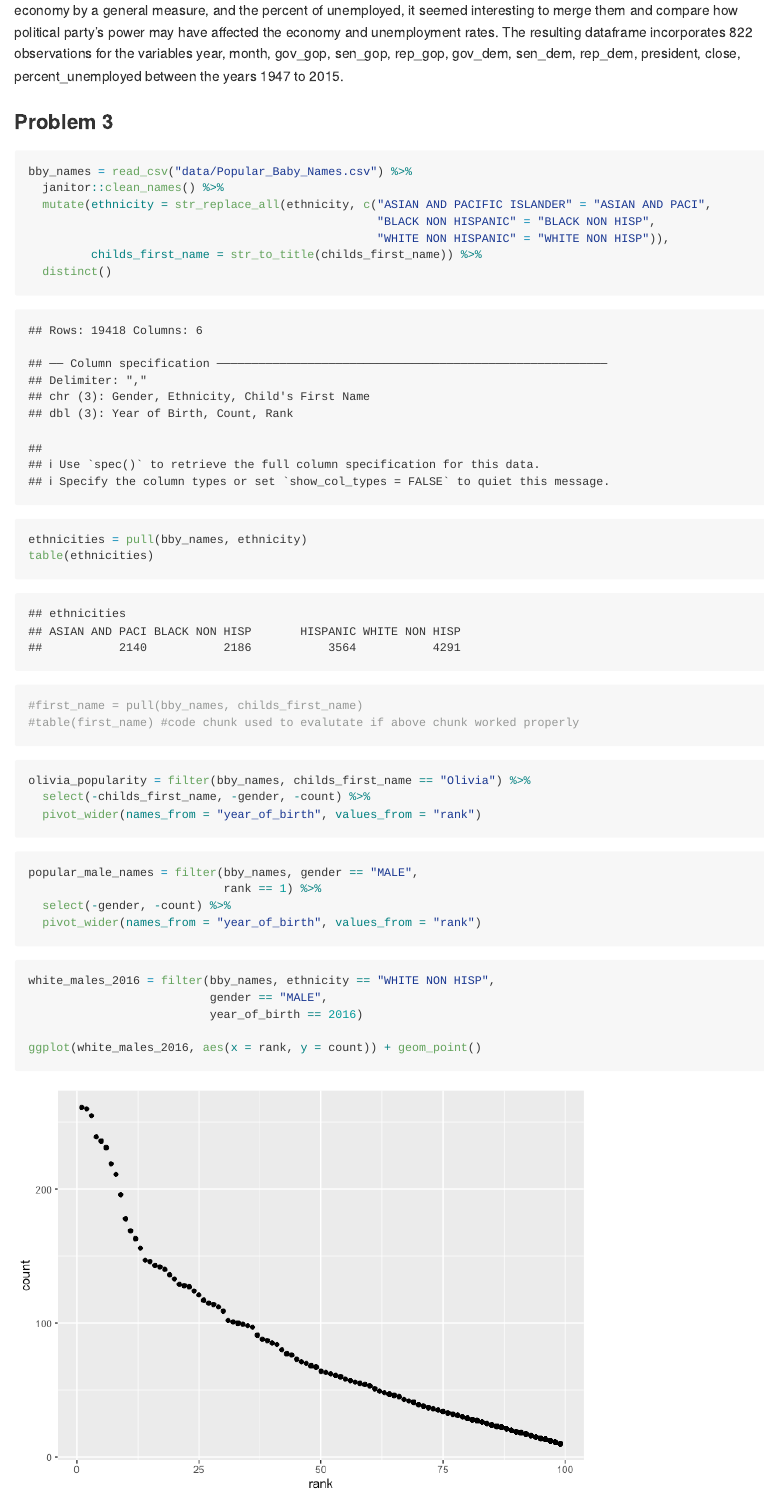
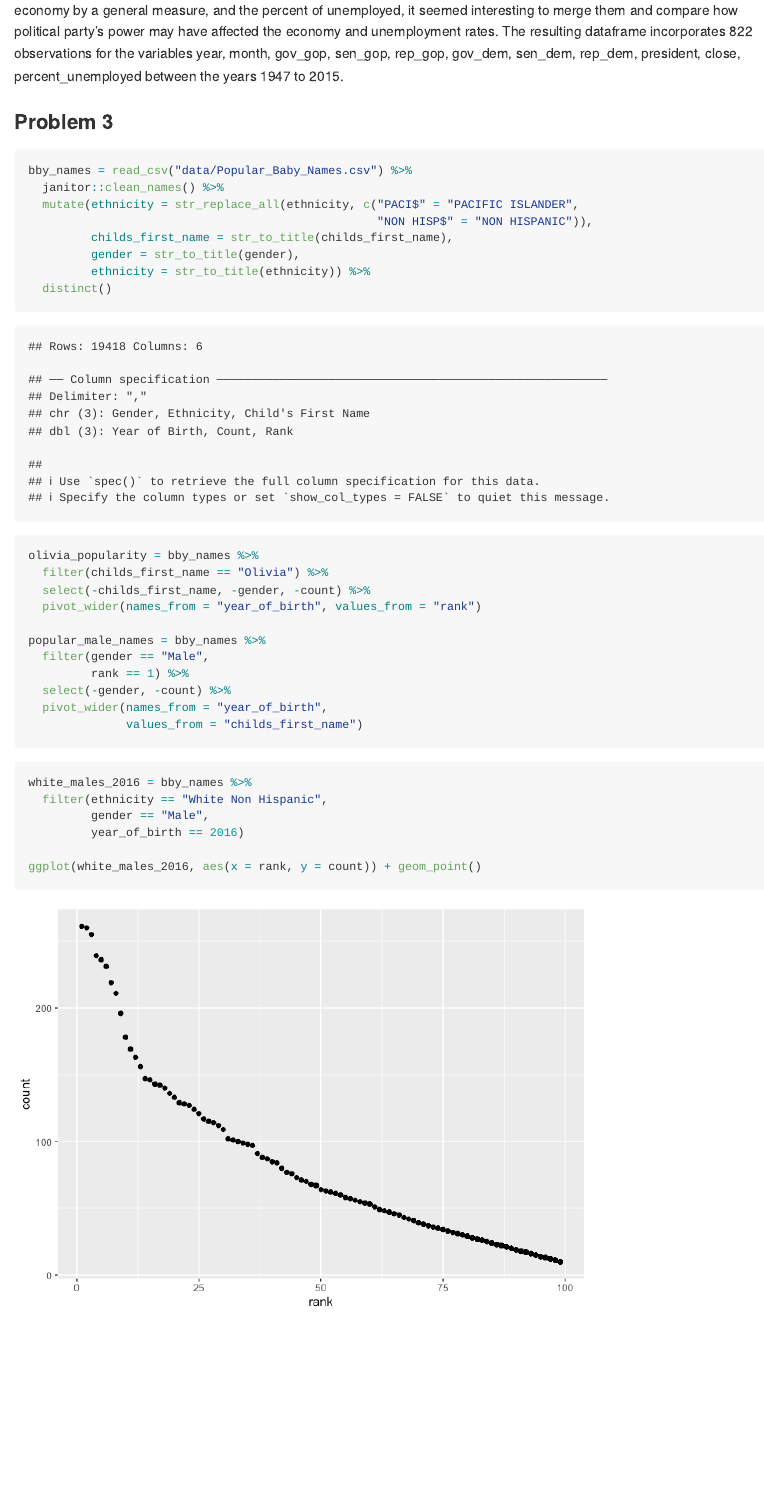
Before and after one commit to lzsdotcom/p8105_hw2_lzs2109, an R Markdown document (p8105_hw2_lzs2109.Rmd): the page in a window 1100 px wide, from 2820 px down before the commit and from 2020 px down after it, so that both start at the same text. The pictures show the output file p8105_hw2_lzs2109.md that the author committed with the source, drawn offline in the style of GitHub.

Commit message:
cleaned up some of the baby names code for the popular names tables .. trying to figure out how to add 'rank' to all the year column titles in olivia table

````diff
--- a/p8105_hw2_lzs2109.Rmd
+++ b/p8105_hw2_lzs2109.Rmd
@@ -87,37 +87,31 @@ These three dataset contain information and data surrounding politics and histor
 ```{r}
 bby_names = read_csv("data/Popular_Baby_Names.csv") %>%
   janitor::clean_names() %>%
-  mutate(ethnicity = str_replace_all(ethnicity, c("ASIAN AND PACIFIC ISLANDER" = "ASIAN AND PACI",
-                                                  "BLACK NON HISPANIC" = "BLACK NON HISP",
-                                                  "WHITE NON HISPANIC" = "WHITE NON HISP")),
-         childs_first_name = str_to_title(childs_first_name)) %>%
+  mutate(ethnicity = str_replace_all(ethnicity, c("PACI$" = "PACIFIC ISLANDER",
+                                                  "NON HISP$" = "NON HISPANIC")),
+         childs_first_name = str_to_title(childs_first_name),
+         gender = str_to_title(gender),
+         ethnicity = str_to_title(ethnicity)) %>%
   distinct()
+
+olivia_popularity = bby_names %>%
+  filter(childs_first_name == "Olivia") %>%
+  select(-childs_first_name, -gender, -count) %>%
+  pivot_wider(names_from = "year_of_birth", values_from = "rank")
+
+popular_male_names = bby_names %>%
+  filter(gender == "Male",
+         rank == 1) %>%
+  select(-gender, -count) %>%
+  pivot_wider(names_from = "year_of_birth",
+              values_from = "childs_first_name")
 ```
 
 ```{r}
-ethnicities = pull(bby_names, ethnicity)
-table(ethnicities)
-#first_name = pull(bby_names, childs_first_name)
-#table(first_name) #code chunk used to evalutate if above chunk worked properly
-```
-
-```{r}
-olivia_popularity = filter(bby_names, childs_first_name == "Olivia") %>%
-  select(-childs_first_name, -gender, -count) %>%
-  pivot_wider(names_from = "year_of_birth", values_from = "rank")
-```
-
-```{r}
-popular_male_names = filter(bby_names, gender == "MALE",
-                            rank == 1) %>%
-  select(-gender, -count) %>%
-  pivot_wider(names_from = "year_of_birth", values_from = "rank")
-```
-
-```{r}
-white_males_2016 = filter(bby_names, ethnicity == "WHITE NON HISP",
-                          gender == "MALE",
-                          year_of_birth == 2016)
+white_males_2016 = bby_names %>%
+  filter(ethnicity == "White Non Hispanic",
+         gender == "Male",
+         year_of_birth == 2016)
 
 ggplot(white_males_2016, aes(x = rank, y = count)) + geom_point()
 ```
````
Also changed, not shown: p8105_hw2_lzs2109.md, p8105_hw2_lzs2109_files/figure-gfm/unnamed-chunk-5-1.png (added), p8105_hw2_lzs2109.Rmd (2 more changed lines).
